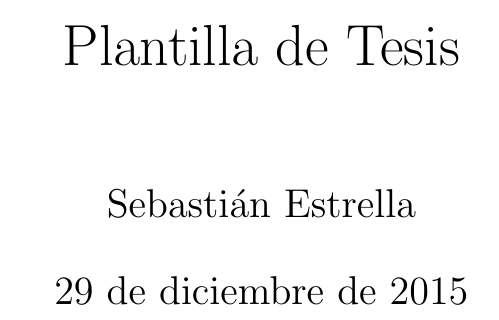
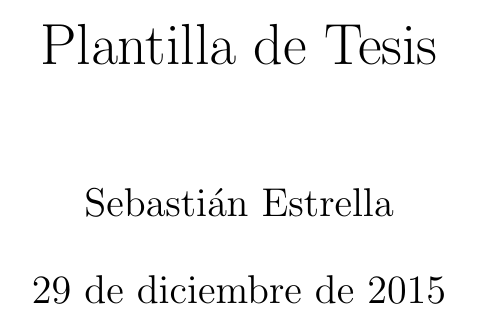
Before and after one commit to sestrella/thesis-template, a LaTeX book (main.tex): part of page 1 of 25 before the commit and part of page 1 of 22 after it, cut so that both start at the same text. Compiled offline with pdfLaTeX.

Commit message:
Define paper size

```diff
--- a/main.tex
+++ b/main.tex
@@ -1,4 +1,4 @@
-\documentclass[12pt,oneside]{book}
+\documentclass[12pt,oneside,a4paper]{book}
 
 \input{preamble}
 
```
